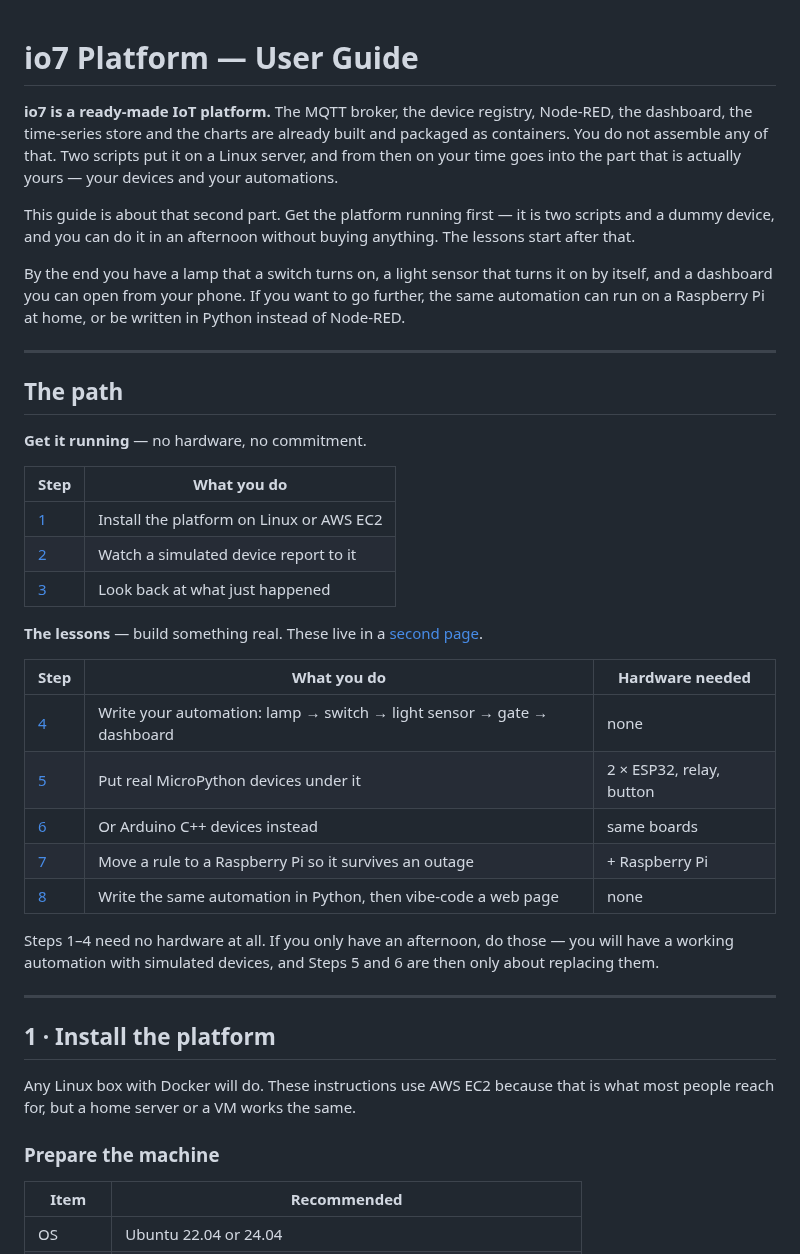
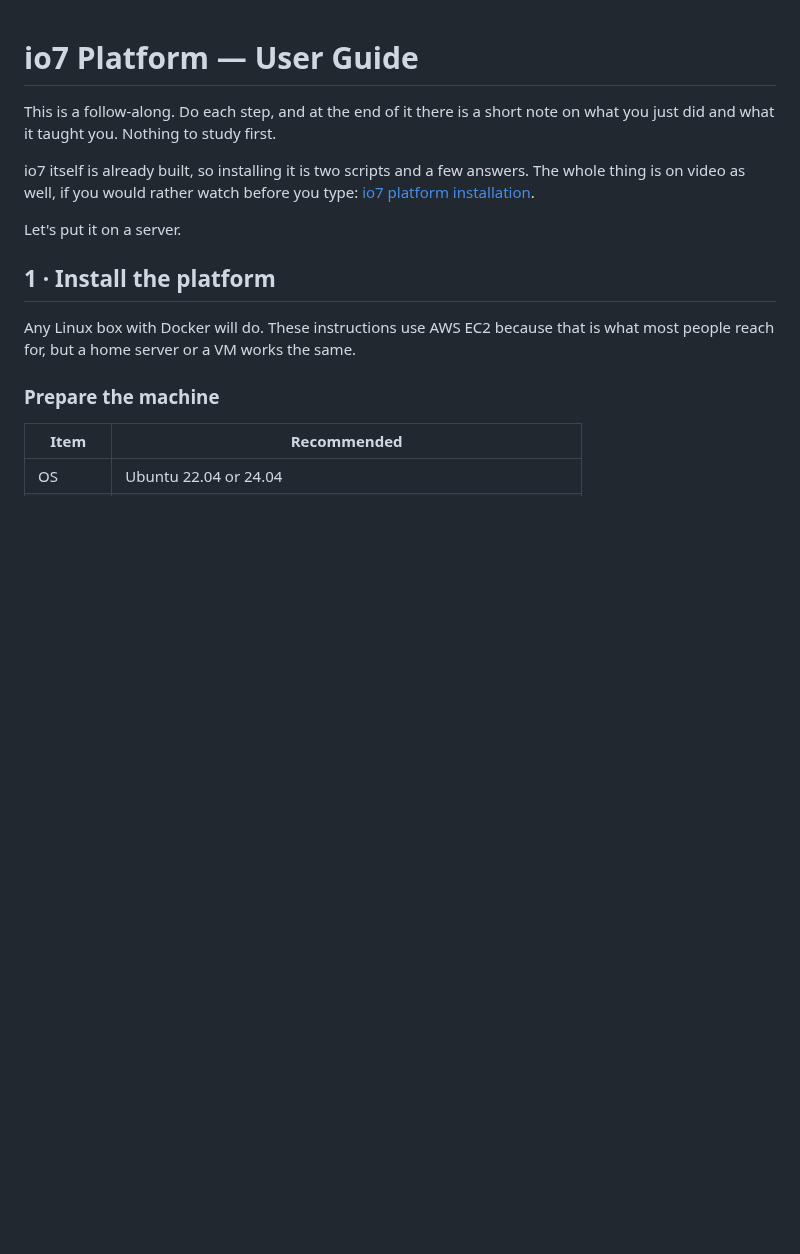
Before and after one commit to io7lab/io7-platform-cloud, a Markdown page: doc/user-guide.md, the part around the change. Drawn GitHub-style; blank space fills up the shorter version.

Commit message:
Open with a follow-along invitation, not a syllabus
The landing page led with two step tables, a hardware column and a paragraph
about what you would have by the end - a lot to weigh up before doing anything,
and the hardware column in particular reads as a shopping list you need before
you can start.

Now it is three short paragraphs: this is a follow-along, each step ends with a
note on what you just did, io7 is already built so installing it is two scripts.
The installation video is offered for anyone who would rather watch first, and
then the page goes straight into putting it on a server.

The step tables are gone from the landing page; the lessons page keeps its own,
where choosing what to do next is the actual question.

```diff
--- a/doc/user-guide.md
+++ b/doc/user-guide.md
@@ -1,45 +1,13 @@
 # io7 Platform — User Guide
 
-**io7 is a ready-made IoT platform.** The MQTT broker, the device registry, Node-RED, the
-dashboard, the time-series store and the charts are already built and packaged as containers.
-You do not assemble any of that. Two scripts put it on a Linux server, and from then on your
-time goes into the part that is actually yours — your devices and your automations.
+This is a follow-along. Do each step, and at the end of it there is a short note on what you
+just did and what it taught you. Nothing to study first.
 
-This guide is about that second part. Get the platform running first — it is two scripts and
-a dummy device, and you can do it in an afternoon without buying anything. The lessons start
-after that.
+io7 itself is already built, so installing it is two scripts and a few answers. The whole
+thing is on video as well, if you would rather watch before you type:
+[io7 platform installation](https://www.youtube.com/watch?v=18xfq__oo4E).
 
-By the end you have a lamp that a switch turns on, a light sensor that turns it on by itself,
-and a dashboard you can open from your phone. If you want to go further, the same automation
-can run on a Raspberry Pi at home, or be written in Python instead of Node-RED.
-
----
-
-## The path
-
-**Get it running** — no hardware, no commitment.
-
-| Step | What you do |
-|---|---|
-| [1](#1--install-the-platform) | Install the platform on Linux or AWS EC2 |
-| [2](#2--verify-with-a-dummy-device) | Watch a simulated device report to it |
-| [3](#3--what-you-just-set-up) | Look back at what just happened |
-
-**The lessons** — build something real. These live in a [second page](user-guide-labs.md).
-
-| Step | What you do | Hardware needed |
-|---|---|---|
-| [4](user-guide-labs.md#4--build-the-automation-in-node-red) | Write your automation: lamp → switch → light sensor → gate → dashboard | none |
-| [5](user-guide-labs.md#5--swap-in-real-devices-micropython) | Put real MicroPython devices under it | 2 × ESP32, relay, button |
-| [6](user-guide-labs.md#6--swap-in-real-devices-arduino-c) | Or Arduino C++ devices instead | same boards |
-| [7](user-guide-labs.md#7--move-the-rule-to-an-edge-server) | Move a rule to a Raspberry Pi so it survives an outage | + Raspberry Pi |
-| [8](user-guide-labs.md#8--rebuild-it-in-python-with-io7app) | Write the same automation in Python, then vibe-code a web page | none |
-
-Steps 1–4 need no hardware at all. If you only have an afternoon, do those — you will have a
-working automation with simulated devices, and Steps 5 and 6 are then only about replacing
-them.
-
----
+Let's put it on a server.
 
 ## 1 · Install the platform
 
```
